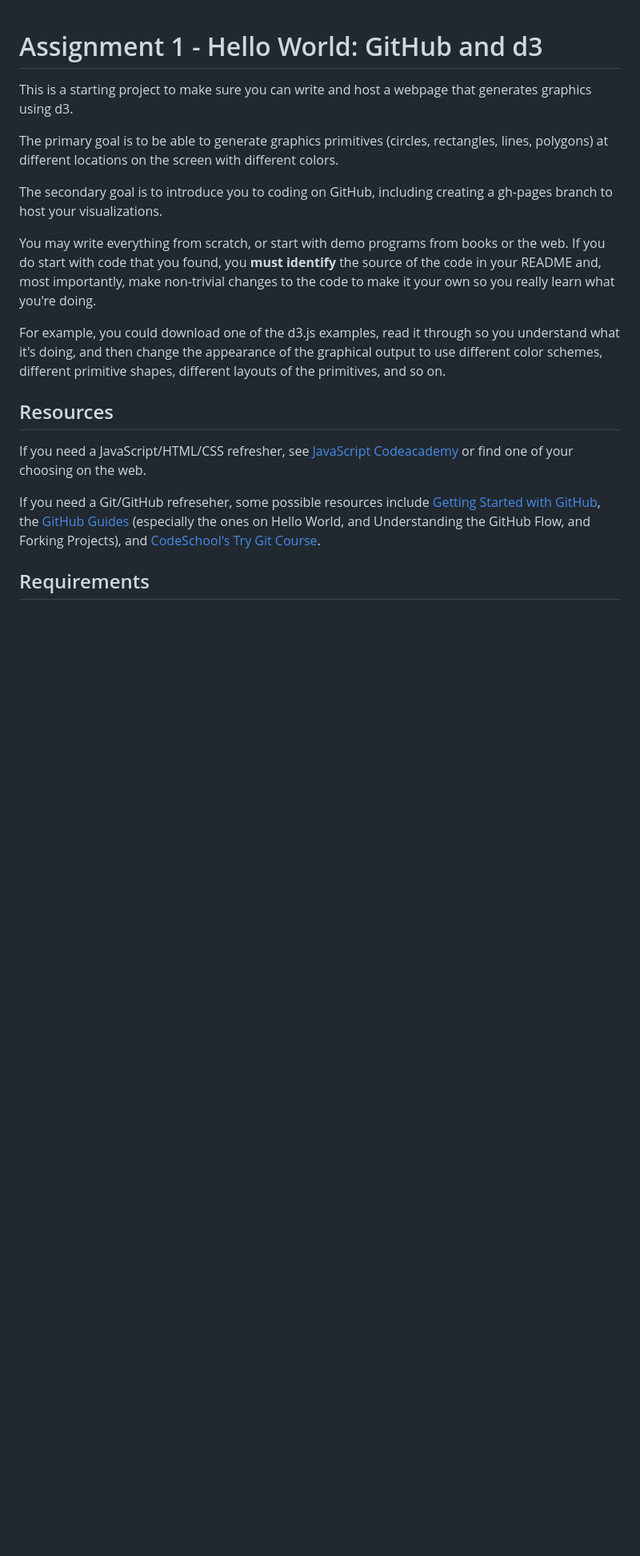
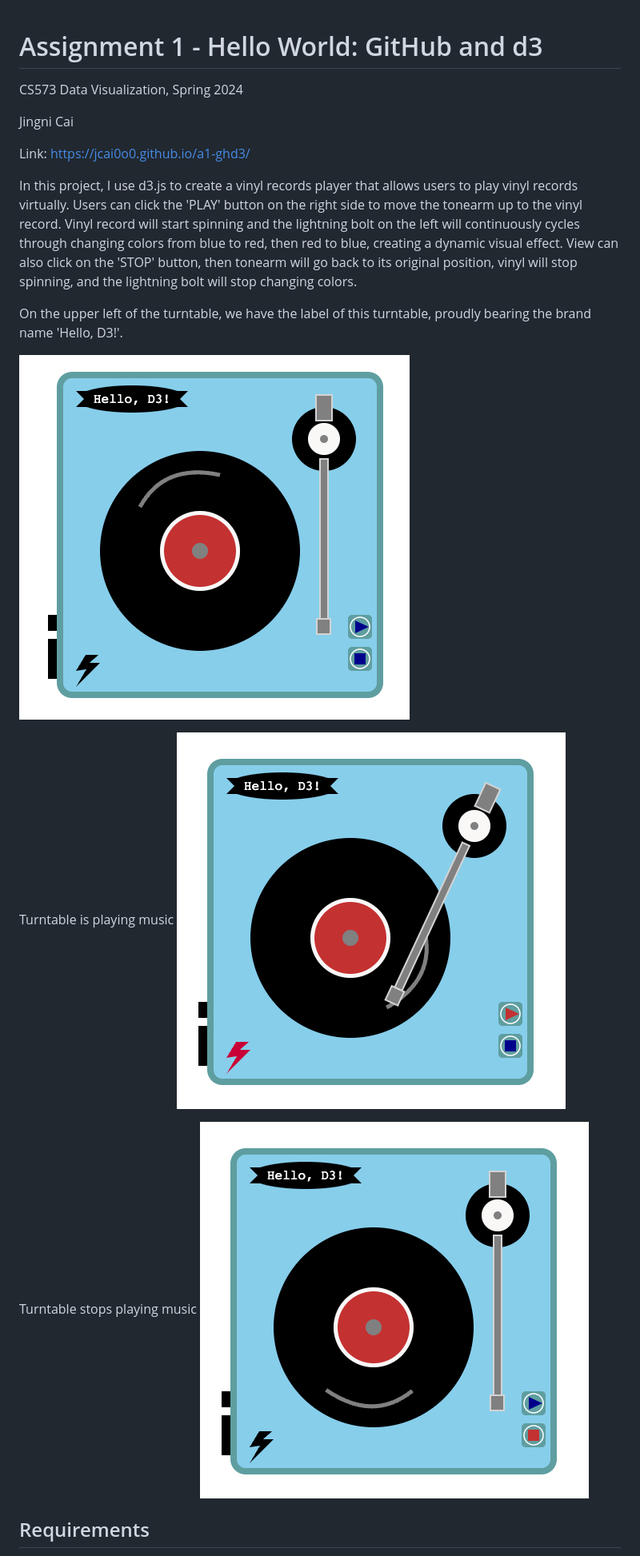
Before and after one commit to cs573-24s/a1-ghd3, a Markdown page: README.md, the part around the change printed below. Shown: that part at 80% size. Drawn GitHub-style; pictures changed too: turntable-playing.png (added), turntable-stop.png (added), turntable.png (added); blank space fills up the shorter version.

Commit message:
modify README, add screenshots; delete unused func from index.html

```diff
--- a/README.md
+++ b/README.md
@@ -1,23 +1,24 @@
 Assignment 1 - Hello World: GitHub and d3
 ===
+CS573 Data Visualization, Spring 2024
 
-This is a starting project to make sure you can write and host a webpage that generates graphics using d3.
+Jingni Cai
 
-The primary goal is to be able to generate graphics primitives (circles, rectangles, lines, polygons) at different locations on the screen with different colors.
+Link: https://jcai0o0.github.io/a1-ghd3/
 
-The secondary goal is to introduce you to coding on GitHub, including creating a gh-pages branch to host your visualizations.
+In this project, I use d3.js to create a vinyl records player that allows users to play vinyl records virtually. Users can click the 'PLAY' button on the right side to move the tonearm up to the vinyl record. Vinyl record will start spinning and the lightning bolt on the left will continuously cycles through changing colors from blue to red, then red to blue, creating a dynamic visual effect. View can also click on the 'STOP' button, then tonearm will go back to its original position, vinyl will stop spinning, and the lightning bolt will stop changing colors.
 
-You may write everything from scratch, or start with demo programs from books or the web.
-If you do start with code that you found, you **must identify** the source of the code in your README and, most importantly, make non-trivial changes to the code to make it your own so you really learn what you're doing.
+On the upper left of the turntable, we have the label of this turntable, proudly bearing the brand name 'Hello, D3!'.
 
-For example, you could download one of the d3.js examples, read it through so you understand what it's doing, and then change the appearance of the graphical output to use different color schemes, different primitive shapes, different layouts of the primitives, and so on.
 
-Resources
----
+![](turntable.png)
 
-If you need a JavaScript/HTML/CSS refresher, see [JavaScript Codeacademy](https://www.codecademy.com/en/tracks/javascript) or find one of your choosing on the web.
+Turntable is playing music
+![](turntable-playing.png)
 
-If you need a Git/GitHub refreseher, some possible resources include [Getting Started with GitHub](https://help.github.com/categories/bootcamp/), the [GitHub Guides](https://guides.github.com/) (especially the ones on Hello World, and Understanding the GitHub Flow, and Forking Projects), and [CodeSchool's Try Git Course](https://www.codeschool.com/courses/try-git).
+Turntable stops playing music
+![](turntable-stop.png)
+
 
 Requirements
 ---
```
Also changed, not shown: other parts of README.md (+42 -55 lines), 1 other file.
